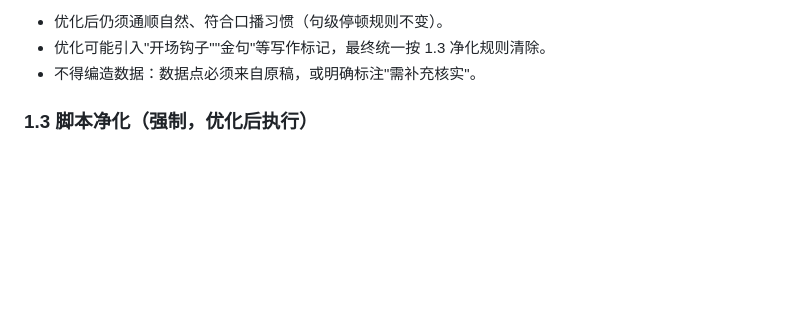
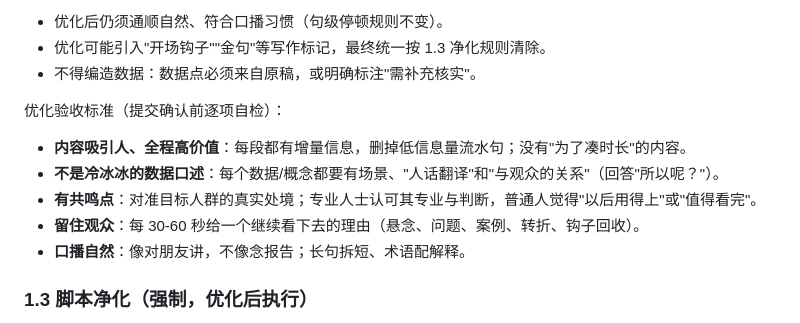
Before and after one commit to TryWorld2026/paper-algorithm, a Markdown page: references/workflow.md, the part around the change. GitHub-like rendering; blank space fills up the shorter version.

Commit message:
docs: 补全口播优化验收标准（吸引人/全程高价值/留人/非冷数据/双观众）

```diff
--- a/references/workflow.md
+++ b/references/workflow.md
@@ -25,6 +25,14 @@
 - 优化后仍须通顺自然、符合口播习惯（句级停顿规则不变）。
 - 优化可能引入"开场钩子""金句"等写作标记，最终统一按 1.3 净化规则清除。
 - 不得编造数据：数据点必须来自原稿，或明确标注"需补充核实"。
+
+优化验收标准（提交确认前逐项自检）：
+
+- **内容吸引人、全程高价值**：每段都有增量信息，删掉低信息量流水句；没有"为了凑时长"的内容。
+- **不是冷冰冰的数据口述**：每个数据/概念都要有场景、"人话翻译"和"与观众的关系"（回答"所以呢？"）。
+- **有共鸣点**：对准目标人群的真实处境；专业人士认可其专业与判断，普通人觉得"以后用得上"或"值得看完"。
+- **留住观众**：每 30-60 秒给一个继续看下去的理由（悬念、问题、案例、转折、钩子回收）。
+- **口播自然**：像对朋友讲，不像念报告；长句拆短、术语配解释。
 
 ### 1.3 脚本净化（强制，优化后执行）
 
```
Also changed, not shown: SKILL.md (+1 -1 lines).
